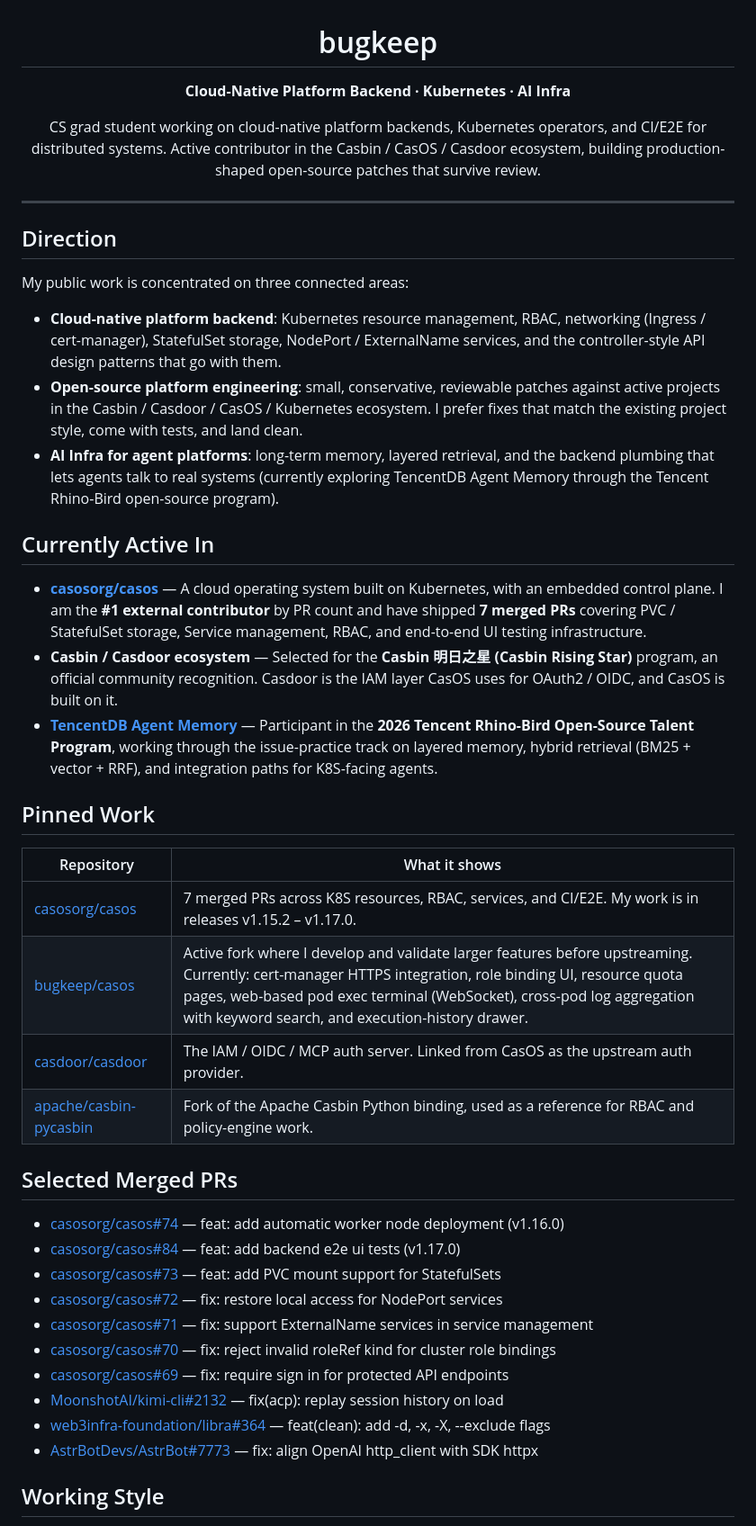
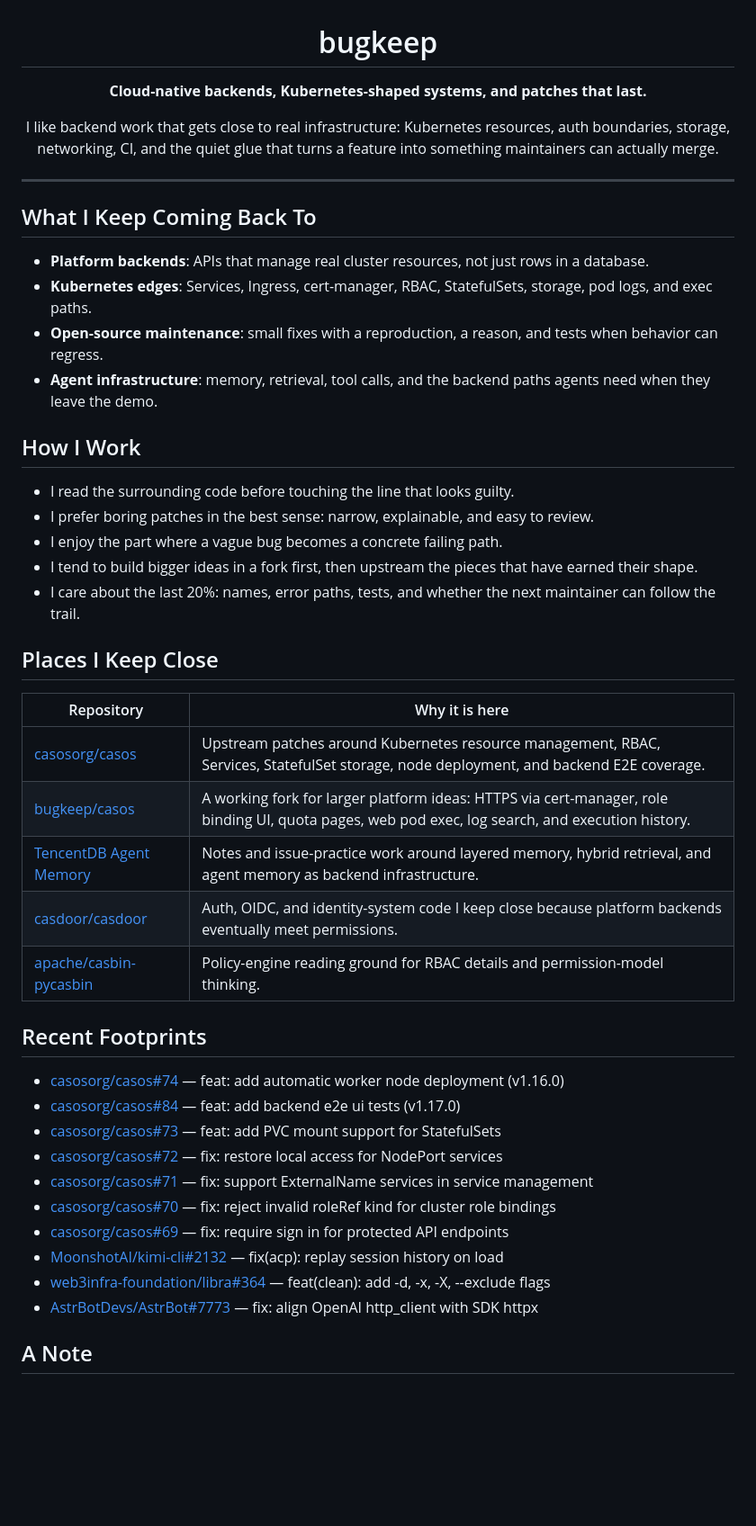
Before and after one commit to bugkeep/bugkeep, a Markdown page: README.md, the part around one of its changes. Shown at 90% size. GitHub-like rendering; blank space fills up the shorter version.

Commit message:
docs: make profile more personal

```diff
--- a/README.md
+++ b/README.md
@@ -2,41 +2,42 @@
 
 # bugkeep
 
-**Cloud-Native Platform Backend · Kubernetes · AI Infra**
+**Cloud-native backends, Kubernetes-shaped systems, and patches that last.**
 
-CS grad student working on cloud-native platform backends, Kubernetes
-operators, and CI/E2E for distributed systems. Active contributor in the
-Casbin / CasOS / Casdoor ecosystem, building production-shaped open-source
-patches that survive review.
+I like backend work that gets close to real infrastructure: Kubernetes
+resources, auth boundaries, storage, networking, CI, and the quiet glue that
+turns a feature into something maintainers can actually merge.
 
 </div>
 
 ---
 
-## Direction
+## What I Keep Coming Back To
 
-My public work is concentrated on three connected areas:
+- **Platform backends**: APIs that manage real cluster resources, not just rows in a database.
+- **Kubernetes edges**: Services, Ingress, cert-manager, RBAC, StatefulSets, storage, pod logs, and exec paths.
+- **Open-source maintenance**: small fixes with a reproduction, a reason, and tests when behavior can regress.
+- **Agent infrastructure**: memory, retrieval, tool calls, and the backend paths agents need when they leave the demo.
 
-- **Cloud-native platform backend**: Kubernetes resource management, RBAC, networking (Ingress / cert-manager), StatefulSet storage, NodePort / ExternalName services, and the controller-style API design patterns that go with them.
-- **Open-source platform engineering**: small, conservative, reviewable patches against active projects in the Casbin / Casdoor / CasOS / Kubernetes ecosystem. I prefer fixes that match the existing project style, come with tests, and land clean.
-- **AI Infra for agent platforms**: long-term memory, layered retrieval, and the backend plumbing that lets agents talk to real systems (currently exploring TencentDB Agent Memory through the Tencent Rhino-Bird open-source program).
+## How I Work
 
-## Currently Active In
+- I read the surrounding code before touching the line that looks guilty.
+- I prefer boring patches in the best sense: narrow, explainable, and easy to review.
+- I enjoy the part where a vague bug becomes a concrete failing path.
+- I tend to build bigger ideas in a fork first, then upstream the pieces that have earned their shape.
+- I care about the last 20%: names, error paths, tests, and whether the next maintainer can follow the trail.
 
-- **[casosorg/casos](https://github.com/casosorg/casos)** — A cloud operating system built on Kubernetes, with an embedded control plane. I am the **#1 external contributor** by PR count and have shipped **7 merged PRs** covering PVC / StatefulSet storage, Service management, RBAC, and end-to-end UI testing infrastructure.
-- **Casbin / Casdoor ecosystem** — Selected for the **Casbin 明日之星 (Casbin Rising Star)** program, an official community recognition. Casdoor is the IAM layer CasOS uses for OAuth2 / OIDC, and CasOS is built on it.
-- **[TencentDB Agent Memory](https://github.com/TencentCloud/TencentDB-Agent-Memory)** — Participant in the **2026 Tencent Rhino-Bird Open-Source Talent Program**, working through the issue-practice track on layered memory, hybrid retrieval (BM25 + vector + RRF), and integration paths for K8S-facing agents.
+## Places I Keep Close
 
-## Pinned Work
+| Repository | Why it is here |
+| --- | --- |
+| [casosorg/casos](https://github.com/casosorg/casos) | Upstream patches around Kubernetes resource management, RBAC, Services, StatefulSet storage, node deployment, and backend E2E coverage. |
+| [bugkeep/casos](https://github.com/bugkeep/casos) | A working fork for larger platform ideas: HTTPS via cert-manager, role binding UI, quota pages, web pod exec, log search, and execution history. |
+| [TencentDB Agent Memory](https://github.com/TencentCloud/TencentDB-Agent-Memory) | Notes and issue-practice work around layered memory, hybrid retrieval, and agent memory as backend infrastructure. |
+| [casdoor/casdoor](https://github.com/casdoor/casdoor) | Auth, OIDC, and identity-system code I keep close because platform backends eventually meet permissions. |
+| [apache/casbin-pycasbin](https://github.com/bugkeep/casbin-pycasbin) | Policy-engine reading ground for RBAC details and permission-model thinking. |
 
-| Repository | What it shows |
-| --- | --- |
-| [casosorg/casos](https://github.com/casosorg/casos) | 7 merged PRs across K8S resources, RBAC, services, and CI/E2E. My work is in releases v1.15.2 – v1.17.0. |
-| [bugkeep/casos](https://github.com/bugkeep/casos) | Active fork where I develop and validate larger features before upstreaming. Currently: cert-manager HTTPS integration, role binding UI, resource quota pages, web-based pod exec terminal (WebSocket), cross-pod log aggregation with keyword search, and execution-history drawer. |
-| [casdoor/casdoor](https://github.com/casdoor/casdoor) | The IAM / OIDC / MCP auth server. Linked from CasOS as the upstream auth provider. |
-| [apache/casbin-pycasbin](https://github.com/bugkeep/casbin-pycasbin) | Fork of the Apache Casbin Python binding, used as a reference for RBAC and policy-engine work. |
-
-## Selected Merged PRs
+## Recent Footprints
 
 <!--START_SECTION:merged_prs-->
 - [casosorg/casos#74](https://github.com/casosorg/casos/pull/74) — feat: add automatic worker node deployment (v1.16.0)
@@ -51,5 +52,5 @@ My public work is concentrated on three connected areas:
 - [AstrBotDevs/AstrBot#7773](https://github.com/AstrBotDevs/AstrBot/pull/7773) — fix: align OpenAI http_client with SDK httpx
 <!--END_SECTION:merged_prs-->
 
-## Working Style
+## A Note
 
```
Also changed, not shown: other parts of README.md (+3 -10 lines).
